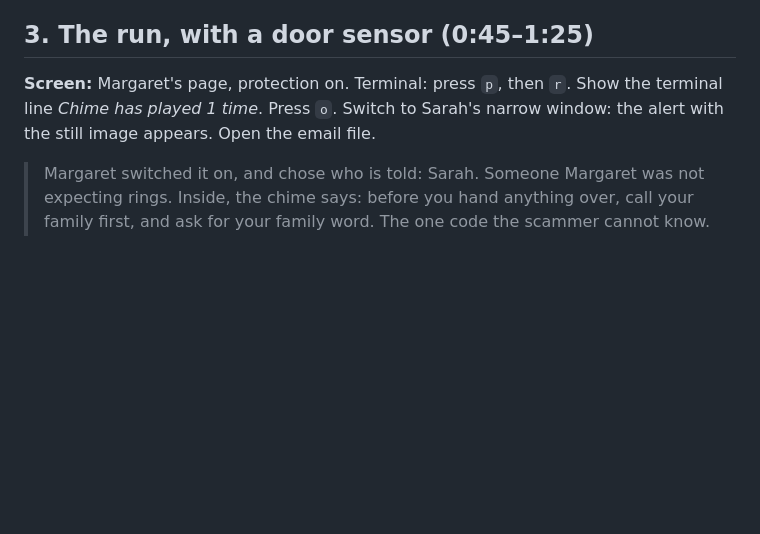
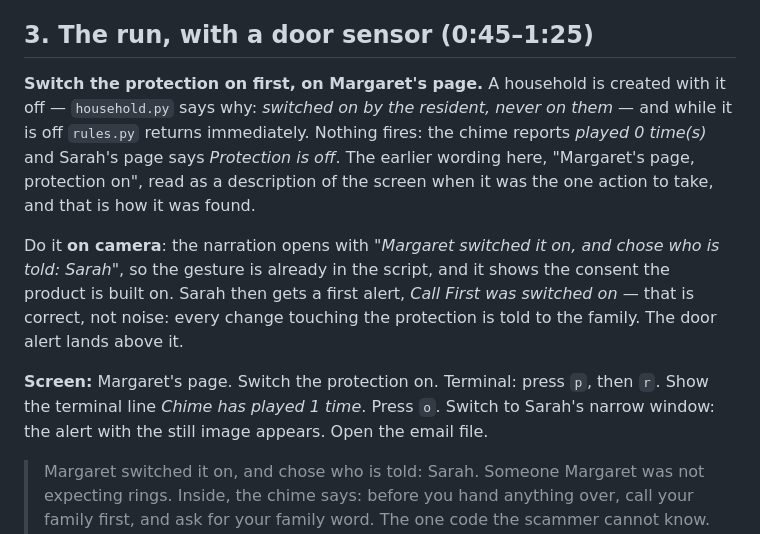
Before and after one commit to Yoh5/callfirst, a Markdown page: submission/VIDEO.md, the part around the change. GitHub-like rendering; blank space fills up the shorter version.

Commit message:
Section 3 described a screen state that was the one action to take
'Margaret's page, protection on' read as a description. A household is
created with protection off on purpose -- household.py: switched on by the
resident, never on them -- so rules.py returns immediately, the chime
reports played 0 time(s) and Sarah's page says Protection is off. Pressing
p, r, o does nothing, and nothing says why.

It is now an instruction, with the reason, and with the note that the
'switched on' alert Sarah then receives is correct rather than noise.

Co-Authored-By: Claude Opus 5 <noreply@anthropic.com>
Claude-Session: https://claude.ai/code/session_01GMgjfJ58DWP2XDSQsajVtH

```diff
--- a/submission/VIDEO.md
+++ b/submission/VIDEO.md
@@ -53,9 +53,23 @@ narration first, then the screen to fit it.
 
 ## 3. The run, with a door sensor (0:45–1:25)
 
-**Screen:** Margaret's page, protection on. Terminal: press `p`, then `r`.
-Show the terminal line *Chime has played 1 time*. Press `o`. Switch to Sarah's
-narrow window: the alert with the still image appears. Open the email file.
+**Switch the protection on first, on Margaret's page.** A household is created
+with it off — `household.py` says why: *switched on by the resident, never on
+them* — and while it is off `rules.py` returns immediately. Nothing fires: the
+chime reports *played 0 time(s)* and Sarah's page says *Protection is off*. The
+earlier wording here, "Margaret's page, protection on", read as a description
+of the screen when it was the one action to take, and that is how it was found.
+
+Do it **on camera**: the narration opens with *"Margaret switched it on, and
+chose who is told: Sarah"*, so the gesture is already in the script, and it
+shows the consent the product is built on. Sarah then gets a first alert, *Call
+First was switched on* — that is correct, not noise: every change touching the
+protection is told to the family. The door alert lands above it.
+
+**Screen:** Margaret's page. Switch the protection on. Terminal: press `p`,
+then `r`. Show the terminal line *Chime has played 1 time*. Press `o`. Switch
+to Sarah's narrow window: the alert with the still image appears. Open the
+email file.
 
 > Margaret switched it on, and chose who is told: Sarah. Someone Margaret was
 > not expecting rings. Inside, the chime says: before you hand anything over,
```
